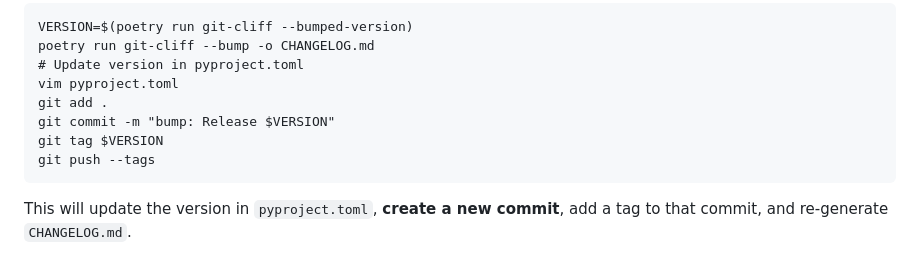
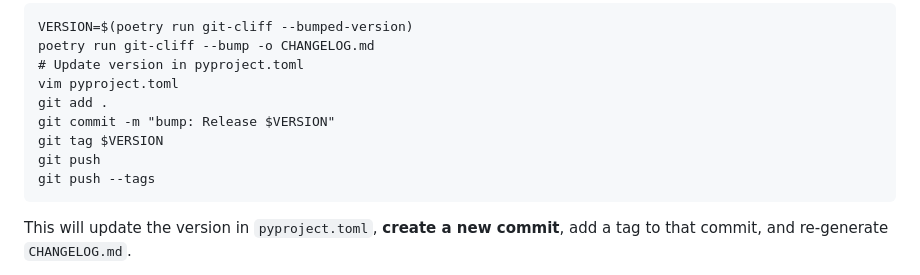
Before and after one commit to prototypefund/runde15-turtlemail, a Markdown page: README.md, the part around the change. Drawn GitHub-style.

Commit message:
chore: Update instructions for releasing a version

````diff
--- a/README.md
+++ b/README.md
@@ -69,6 +69,7 @@ vim pyproject.toml
 git add .
 git commit -m "bump: Release $VERSION"
 git tag $VERSION
+git push
 git push --tags
 ```
 
````
